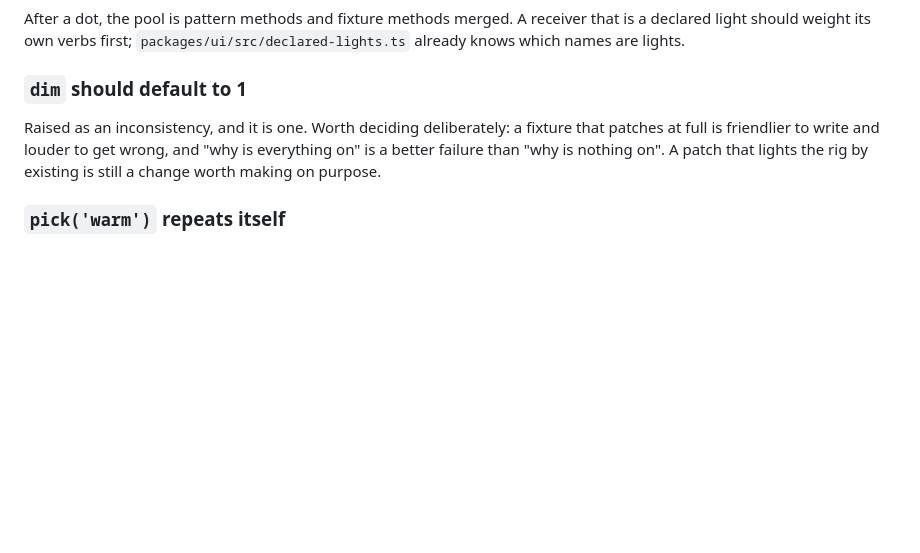
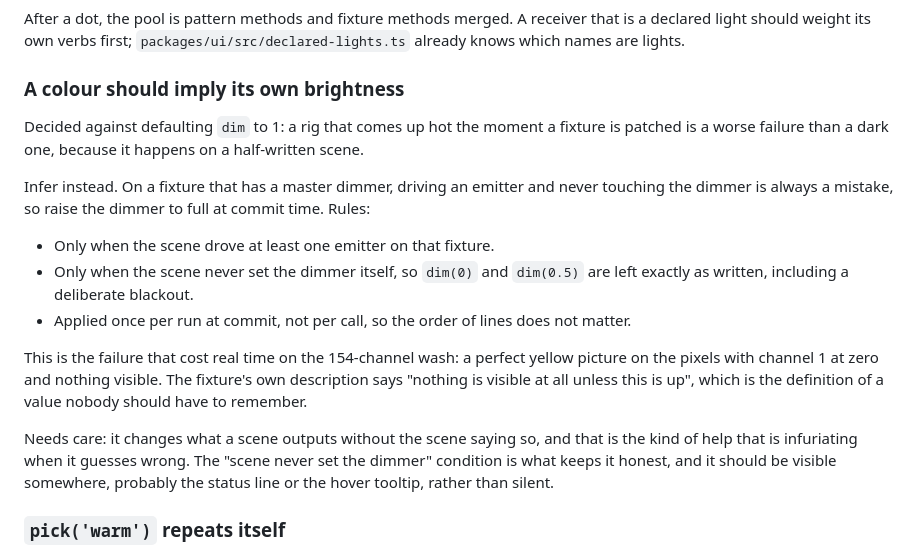
Before and after one commit to nicholaspjm/gobo-dmx-live-code, a Markdown page: BACKLOG.md, the part around the change. GitHub-like rendering; blank space fills up the shorter version.

Commit message:
Infer brightness from a colour, rather than patching at full
Defaulting dim to 1 would light the rig the moment a fixture is patched,
which is the wrong failure on a half-written scene. Inferring is the
better shape: driving an emitter while never touching the dimmer is
always a mistake, so raise it at commit, and leave dim(0) and dim(0.5)
exactly as written.

This is the failure that cost real time on the 154-channel wash: a
perfect yellow picture with channel 1 at zero.

```diff
--- a/BACKLOG.md
+++ b/BACKLOG.md
@@ -69,11 +69,31 @@ After a dot, the pool is pattern methods and fixture methods merged. A receiver
 that is a declared light should weight its own verbs first;
 `packages/ui/src/declared-lights.ts` already knows which names are lights.
 
-### `dim` should default to 1
-Raised as an inconsistency, and it is one. Worth deciding deliberately: a
-fixture that patches at full is friendlier to write and louder to get wrong,
-and "why is everything on" is a better failure than "why is nothing on". A
-patch that lights the rig by existing is still a change worth making on purpose.
+### A colour should imply its own brightness
+Decided against defaulting `dim` to 1: a rig that comes up hot the moment a
+fixture is patched is a worse failure than a dark one, because it happens on a
+half-written scene.
+
+Infer instead. On a fixture that has a master dimmer, driving an emitter and
+never touching the dimmer is always a mistake, so raise the dimmer to full at
+commit time. Rules:
+
+- Only when the scene drove at least one emitter on that fixture.
+- Only when the scene never set the dimmer itself, so `dim(0)` and `dim(0.5)`
+  are left exactly as written, including a deliberate blackout.
+- Applied once per run at commit, not per call, so the order of lines does not
+  matter.
+
+This is the failure that cost real time on the 154-channel wash: a perfect
+yellow picture on the pixels with channel 1 at zero and nothing visible. The
+fixture's own description says "nothing is visible at all unless this is up",
+which is the definition of a value nobody should have to remember.
+
+Needs care: it changes what a scene outputs without the scene saying so, and
+that is the kind of help that is infuriating when it guesses wrong. The
+"scene never set the dimmer" condition is what keeps it honest, and it should
+be visible somewhere, probably the status line or the hover tooltip, rather
+than silent.
 
 ### `pick('warm')` repeats itself
 `const warm = pick('warm')` says the name twice. The string keys the stored
```
